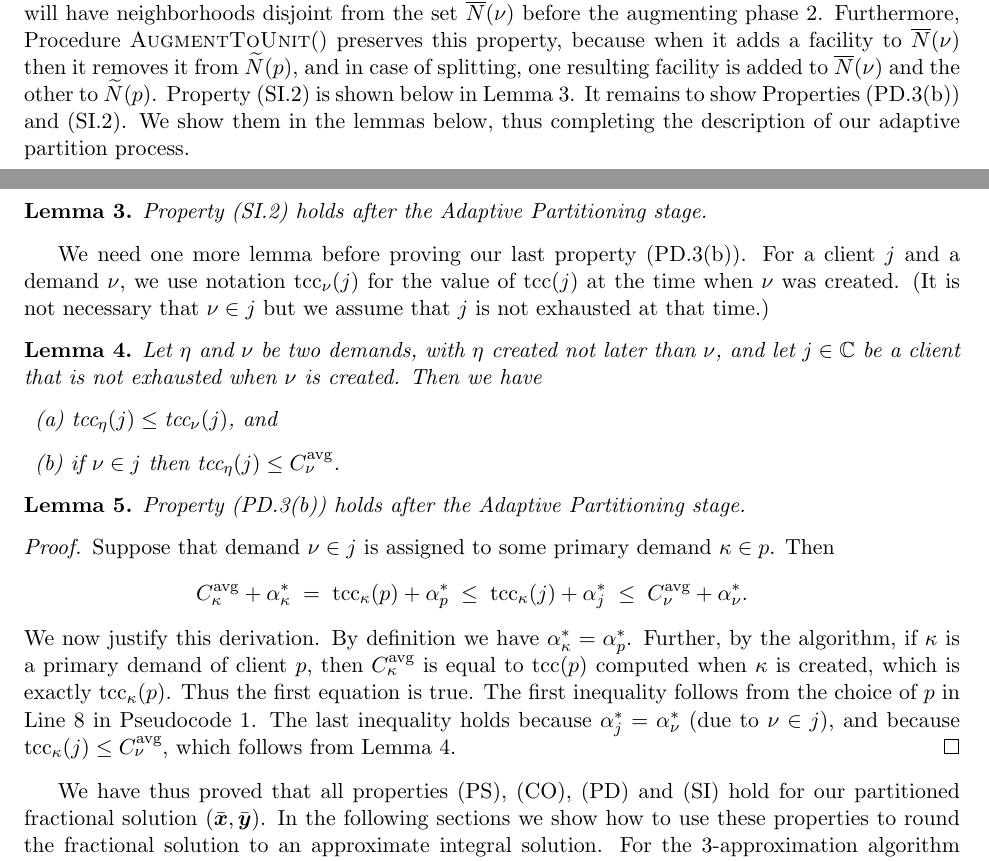
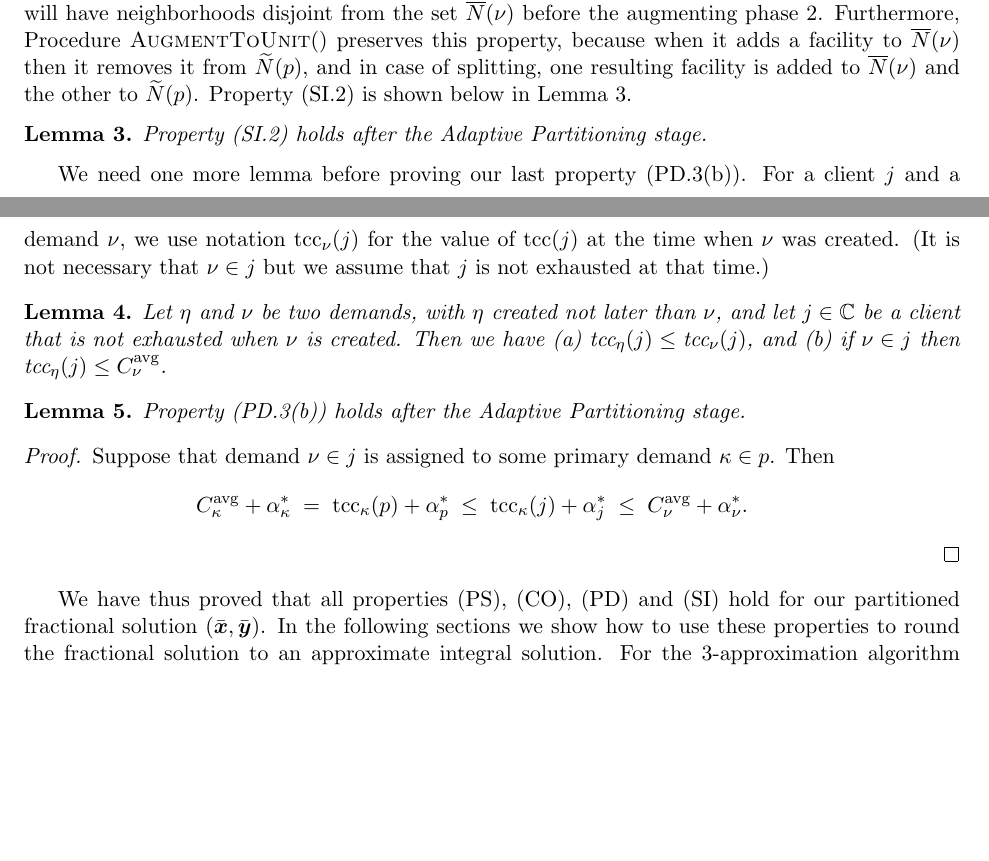
Before and after one commit to lantimilan/facilitylocation, a LaTeX paper (CIAC/ftfpCIAC.tex): two parts of pages 7 and 8 of 21 before the commit and two parts of pages 7 and 8 of 20 after it, joined at a grey line, cut so that both start at the same text, the shorter picture padded with empty space. Compiled offline with pdfLaTeX.

Commit message:
removed part of lemma 5 proof

```diff
--- a/CIAC/ftfpCIAC.tex
+++ b/CIAC/ftfpCIAC.tex
@@ -708,9 +708,6 @@ $\wbarN(\nu)$ then it removes it from $\wtildeN(p)$, and in case of
 splitting, one resulting facility is added to $\wbarN(\nu)$ and the
 other to $\wtildeN(p)$. Property (SI.\ref{SI:primary disjoint}) is
 shown below in Lemma~\ref{lem: property SI:primary disjoint holds}.
-It remains to show Properties~(PD.\ref{PD:assign:cost}) and
-(SI.\ref{SI:primary disjoint}). We show them in the lemmas below, thus
-completing the description of our adaptive partition process.
 
 %%%%%%%
 
@@ -728,13 +725,12 @@ exhausted at that time.)
 
 
 \begin{lemma}\label{lem: tcc optimal}
-  Let $\eta$ and $\nu$ be two demands, with $\eta$ created
-  not later than $\nu$, and let $j\in\clientset$ be a client
-  that is not exhausted when $\nu$ is created. Then we have
-\begin{description}
-	\item{(a)} $\tcc_\eta(j) \le \tcc_{\nu}(j)$, and
-	\item{(b)} if $\nu\in j$ then $\tcc_\eta(j) \le \concost_{\nu}$.
-\end{description}
+  Let $\eta$ and $\nu$ be two demands, with $\eta$ created not later
+  than $\nu$, and let $j\in\clientset$ be a client that is not
+  exhausted when $\nu$ is created. Then we have (a) $\tcc_\eta(j) \le
+  \tcc_{\nu}(j)$, and (b) if $\nu\in j$ then $\tcc_\eta(j) \le
+  \concost_{\nu}$.
+
 \end{lemma}
 
 %%%%%%%
@@ -753,17 +749,17 @@ Then
 					\;\le\; \concost_{\nu} + \alpha^\ast_\nu.
 \end{eqnarray*}
 %
-We now justify this derivation. By definition we have
-$\alpha_{\kappa}^\ast = \alpha^\ast_p$.  Further, by the
-algorithm, if $\kappa$ is a primary demand of client $p$,
-then $\concost_{\kappa}$ is equal to $\tcc(p)$ computed when
-$\kappa$ is created, which is exactly $\tcc_\kappa(p)$. Thus
-the first equation is true. The first inequality follows
-from the choice of $p$ in Line~8 in
-Pseudocode~\ref{alg:lpr2}. The last inequality holds
-because $\alpha^\ast_j = \alpha^\ast_\nu$ (due to $\nu\in
-j$), and because $\tcc_\kappa(j) \le \concost_{\nu}$, which
-follows from Lemma~\ref{lem: tcc optimal}.
+%%We now justify this derivation. By definition we have
+%%$\alpha_{\kappa}^\ast = \alpha^\ast_p$.  Further, by the
+%%algorithm, if $\kappa$ is a primary demand of client $p$,
+%%then $\concost_{\kappa}$ is equal to $\tcc(p)$ computed when
+%%$\kappa$ is created, which is exactly $\tcc_\kappa(p)$. Thus
+%%the first equation is true. The first inequality follows
+%%from the choice of $p$ in Line~8 in
+%%Pseudocode~\ref{alg:lpr2}. The last inequality holds
+%%because $\alpha^\ast_j = \alpha^\ast_\nu$ (due to $\nu\in
+%%j$), and because $\tcc_\kappa(j) \le \concost_{\nu}$, which
+%%follows from Lemma~\ref{lem: tcc optimal}.
 \end{proof}
 
 We have thus proved that all properties (PS), (CO), (PD) and (SI) hold
```
Also changed, not shown: CIAC/ftfpCIAC.pdf.
